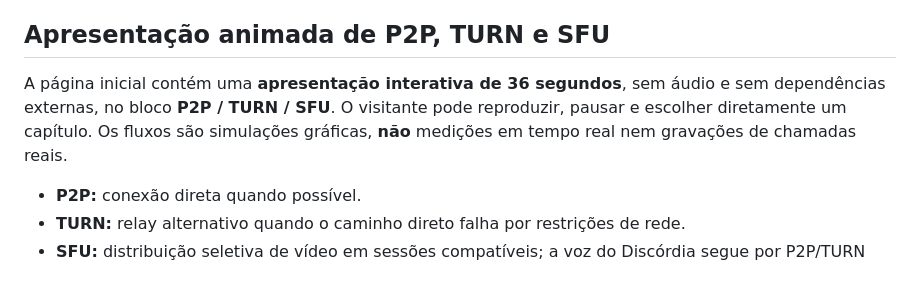
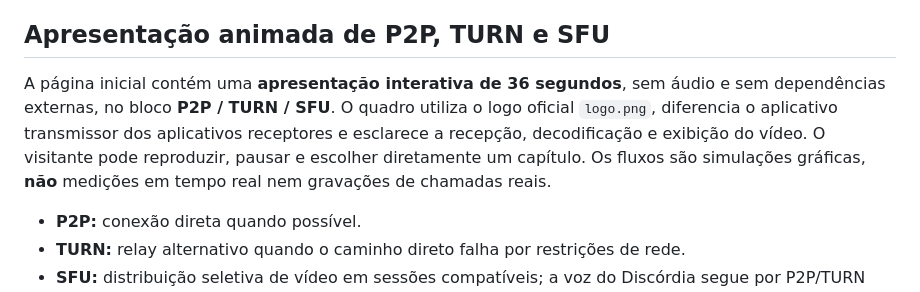
Before and after one commit to magaskye/discordia, a Markdown page: README.md, the part around the change. GitHub-like rendering.

Commit message:
docs(site): esclarecer a recepcao e decodificacao do video

```diff
--- a/README.md
+++ b/README.md
@@ -57,7 +57,7 @@ O site é estático e usa o GitHub Pages. Não requer credenciais de acesso, seg
 
 ## Apresentação animada de P2P, TURN e SFU
 
-A página inicial contém uma **apresentação interativa de 36 segundos**, sem áudio e sem dependências externas, no bloco **P2P / TURN / SFU**. O visitante pode reproduzir, pausar e escolher diretamente um capítulo. Os fluxos são simulações gráficas, **não** medições em tempo real nem gravações de chamadas reais.
+A página inicial contém uma **apresentação interativa de 36 segundos**, sem áudio e sem dependências externas, no bloco **P2P / TURN / SFU**. O quadro utiliza o logo oficial `logo.png`, diferencia o aplicativo transmissor dos aplicativos receptores e esclarece a recepção, decodificação e exibição do vídeo. O visitante pode reproduzir, pausar e escolher diretamente um capítulo. Os fluxos são simulações gráficas, **não** medições em tempo real nem gravações de chamadas reais.
 
 - **P2P:** conexão direta quando possível.
 - **TURN:** relay alternativo quando o caminho direto falha por restrições de rede.
```
